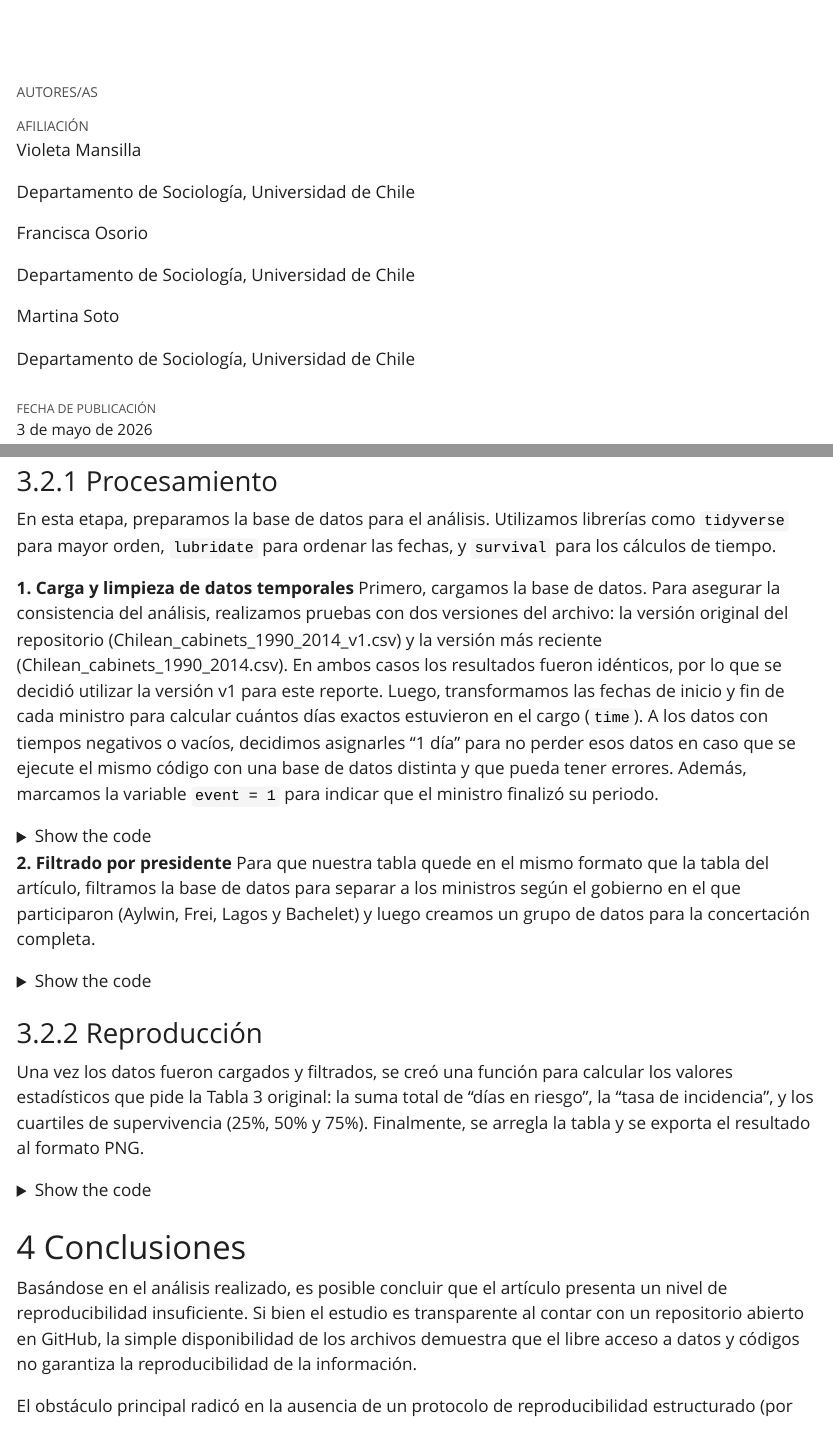
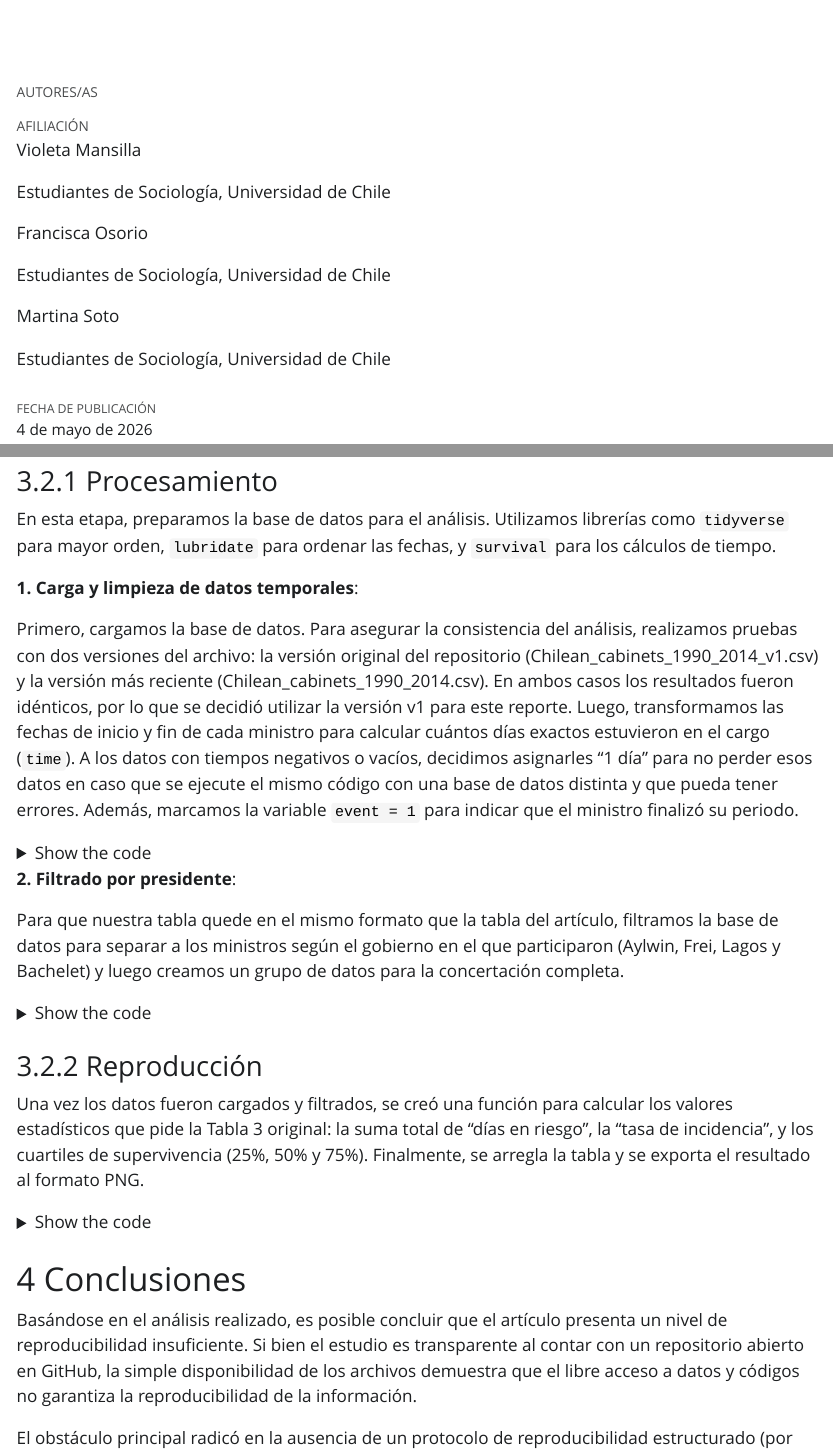
Before and after one commit to Fran1129/Trabajo-1, a Quarto document (index.qmd): the page in a window 1100 px wide, from 60 px down, and a second part further down, joined at a grey line. The pictures show the output file index.html that the author committed with the source, opened offline; Quarto's library style sheets are replaced by a plain one without menus; long lines of code are wrapped.

Commit message:
Index update

````diff
--- a/index.qmd
+++ b/index.qmd
@@ -17,7 +17,7 @@ author:
       - ref: 1
 affiliations:
   - id: 1
-    name: Departamento de Sociología, Universidad de Chile
+    name: Estudiantes de Sociología, Universidad de Chile
 date: today
 lang: "es"
 fontsize: 13pt
@@ -124,7 +124,8 @@ Para el ejercicio de reproducibilidad de la Tabla 3, se creó un nuevo Script en
 
 En esta etapa, preparamos la base de datos para el análisis. Utilizamos librerías como `tidyverse` para mayor orden, `lubridate` para ordenar las fechas, y `survival` para los cálculos de tiempo.
 
-**1. Carga y limpieza de datos temporales**
+**1. Carga y limpieza de datos temporales**:
+
 Primero, cargamos la base de datos. Para asegurar la consistencia del análisis, realizamos pruebas con dos versiones del archivo: la versión original del repositorio (Chilean_cabinets_1990_2014_v1.csv) y la versión más reciente (Chilean_cabinets_1990_2014.csv). En ambos casos los resultados fueron idénticos, por lo que se decidió utilizar la versión v1 para este reporte. Luego, transformamos las fechas de inicio y fin de cada ministro para calcular cuántos días exactos estuvieron en el cargo (`time`). A los datos con tiempos negativos o vacíos, decidimos asignarles "1 día" para no perder esos datos en caso que se ejecute el mismo código con una base de datos distinta y que pueda tener errores. Además, marcamos la variable `event = 1` para indicar que el ministro finalizó su periodo.
 
 ```{r procesamiento-limpieza, message=FALSE, warning=FALSE}
@@ -153,7 +154,8 @@ data_CHL <- data_CHL %>%
   )
 ```
 
-**2. Filtrado por presidente**
+**2. Filtrado por presidente**:
+
 Para que nuestra tabla quede en el mismo formato que la tabla del artículo, filtramos la base de datos para separar a los ministros según el gobierno en el que participaron (Aylwin, Frei, Lagos y Bachelet) y luego creamos un grupo de datos para la concertación completa.
 
 ```{r procesamiento-filtrado, message=FALSE, warning=FALSE}
````
Also changed, not shown: index.html, index.qmd (1 more changed lines).
